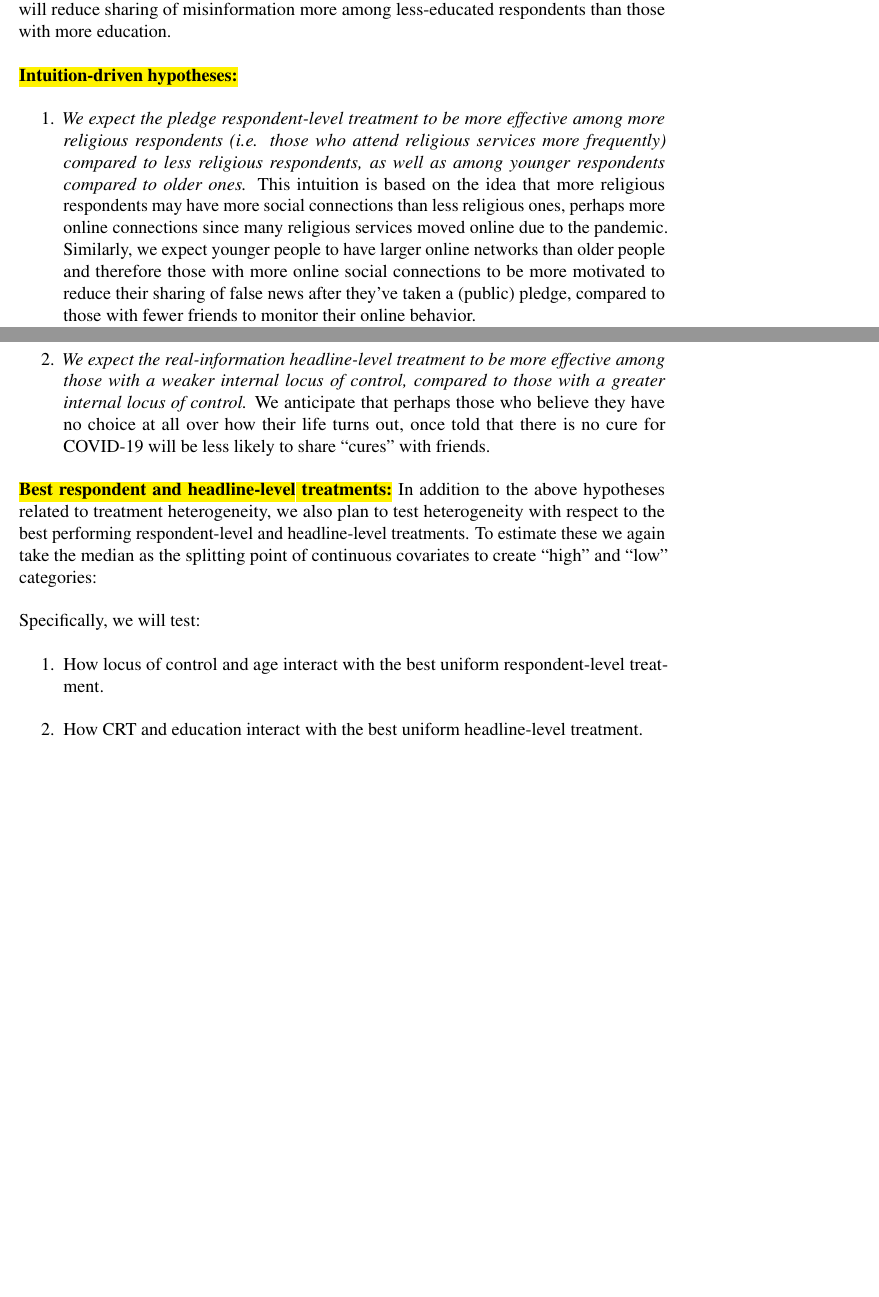
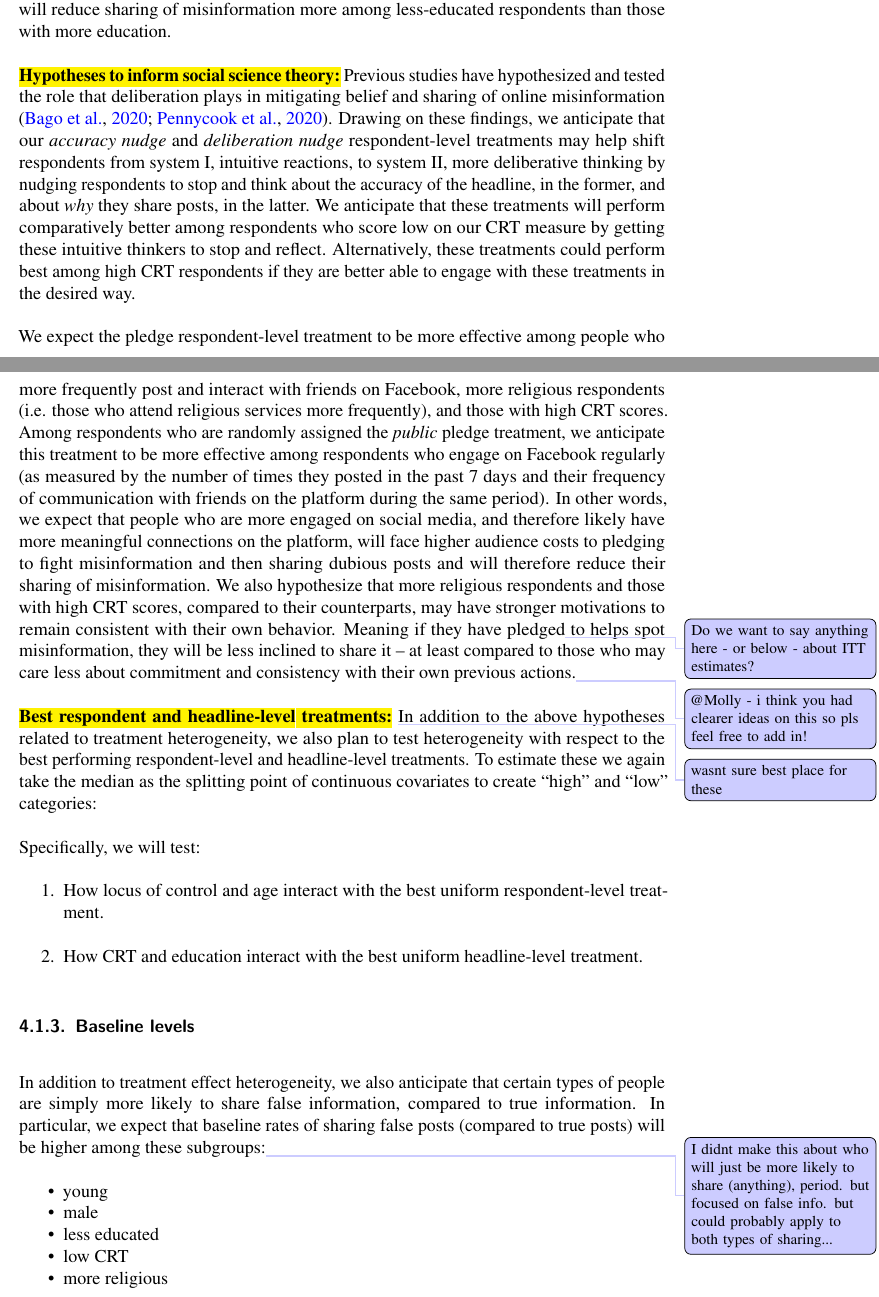
Before and after one commit to UChicago-pol-methods/facebook_adaptive_preanalysis, a LaTeX paper (preanalysis/facebook_COVIDmisinfo_preanalysis.tex): two parts of pages 16 and 17 of 48 before the commit and two parts of pages 16 and 17 of 49 after it, joined at a grey line, cut so that both start at the same text, the shorter picture padded with empty space. Compiled offline with pdfLaTeX.

Commit message:
refining hypotheses

```diff
--- a/preanalysis/facebook_COVIDmisinfo_preanalysis.tex
+++ b/preanalysis/facebook_COVIDmisinfo_preanalysis.tex
@@ -381,16 +379,22 @@ We will explore whether the following treatments and covariates have significant
 
 We hypothesize that the three headline-level treatments listed above will perform better among more educated users, older people, and among women, compared to the less educated, younger and male respondents. We expect that the two respondent-level treatments will reduce sharing of misinformation more among less-educated respondents than those with more education. %\footnote{After collecting pilot data we will submit an updated preanalysis plan in which we will specify and formalize exactly how we plan to test these hypotheses.}
 
-\hl{\textbf{Intuition-driven hypotheses:}}
-\begin{enumerate}
-\item \textit{We expect the pledge respondent-level treatment to be more effective among more religious respondents (i.e. those who attend religious services more frequently) compared to less religious respondents, as well as among younger respondents compared to older ones. }This intuition is based on the idea that more religious respondents may have more social connections than less religious ones, perhaps more online connections since many religious services moved online due to the pandemic. Similarly, we expect younger people to have larger online networks than older people and therefore those with more online social connections to be more motivated to reduce their sharing of false news after they've taken a (public) pledge, compared to those with fewer friends to monitor their online behavior.
-% we may want to include measure of social media use as pretreatment covar
-\item \textit{We expect the real-information headline-level treatment to be more effective among those with a weaker internal locus of control, compared to those with a greater internal locus of control.} We anticipate that perhaps those who believe they have no choice at all over how their life turns out, once told that there is no cure for COVID-19 will be less likely to share ``cures'' with friends.
-\end{enumerate}
+\hl{\textbf{Hypotheses to inform social science theory:}} Previous studies have hypothesized and tested the role that deliberation plays in mitigating belief and sharing of online misinformation \citep{bago2020fake,pennycook2020fighting}. Drawing on these findings, we anticipate that our \textit{accuracy nudge} and \textit{deliberation nudge} respondent-level treatments may help shift respondents from system I, intuitive reactions, to system II, more deliberative thinking by nudging respondents to stop and think about the accuracy of the headline, in the former, and about \textit{why} they share posts, in the latter. We anticipate that these treatments will perform comparatively better among respondents who score low on our CRT measure by getting these intuitive thinkers to stop and reflect. Alternatively, these treatments could perform best among high CRT respondents if they are better able to engage with these treatments in the desired way.
+
+
+% pledge hypotheses
+We expect the pledge respondent-level treatment to be more effective among people who more frequently post and interact with friends on Facebook, more religious respondents (i.e. those who attend religious services more frequently), and those with high CRT scores. Among respondents who are randomly assigned the \textit{public} pledge treatment, we anticipate this treatment to be more effective among respondents who engage on Facebook regularly (as measured by the number of times they posted in the past 7 days and their frequency of communication with friends on the platform during the same period). In other words, we expect that people who are more engaged on social media, and therefore likely have more meaningful connections on the platform, will face higher audience costs to pledging to fight misinformation and then sharing dubious posts and will therefore reduce their sharing of misinformation. We also hypothesize that more religious respondents and those with high CRT scores, compared to their counterparts, may have stronger motivations to remain consistent with their own behavior. Meaning if they have pledged\todo{Do we want to say anything here - or below - about ITT estimates?} to helps spot misinformation, they will be less inclined to share it -- at least compared to those who may care less about commitment and consistency with their own previous actions.\todo{@Molly - i think you had clearer ideas on this so pls feel free to add in!}
 
 
 
-\hl{\textbf{Best respondent and headline-level treatments:}} In addition to the above hypotheses related to treatment heterogeneity, we also plan to test heterogeneity with respect to the best performing respondent-level and headline-level treatments. To estimate these we again take the median as the splitting point of continuous covariates to create ``high'' and ``low'' categories:
+
+
+
+% we may want to include measure of social media use as pretreatment covar
+%\item \textit{We expect the real-information headline-level treatment to be more effective among those with a weaker internal locus of control, compared to those with a greater internal locus of control.} We anticipate that perhaps those who believe they have no choice at all over how their life turns out, once told that there is no cure for COVID-19 will be less likely to share ``cures'' with friends.
+
+
+\hl{\textbf{Best respondent and headline-level treatments:}} \todo{wasnt sure best place for these}In addition to the above hypotheses related to treatment heterogeneity, we also plan to test heterogeneity with respect to the best performing respondent-level and headline-level treatments. To estimate these we again take the median as the splitting point of continuous covariates to create ``high'' and ``low'' categories:
 
 Specifically, we will test:
 \begin{enumerate}
@@ -398,7 +402,21 @@ Specifically, we will test:
 \item How CRT and education interact with the best uniform headline-level treatment.
 \end{enumerate}
 
-%
+
+\subsubsection{Baseline levels}\label{baseline_levels}
+In addition to treatment effect heterogeneity, we also anticipate that certain types of people are simply more likely to share false information, compared to true information. In particular, we expect that baseline rates of sharing false posts (compared to true posts) will be higher among these subgroups:\todo{I didnt make this about who will just be more likely to share (anything), period. but focused on false info. but could probably apply to both types of sharing...}
+\begin{itemize}
+\item young
+\item male
+%\item high internal locus of control
+\item less educated
+\item low CRT
+\item more religious
+\end{itemize}
+
+% include language about baselines --> treatment effects?
+
+
 %
 %  \begin{hypothesis}
 %Age will moderate treatment effect of the factcheck headline treatment relative to the control.
```
Also changed, not shown: preanalysis/facebook_COVIDmisinfo_preanalysis.tex (10 more changed lines).
